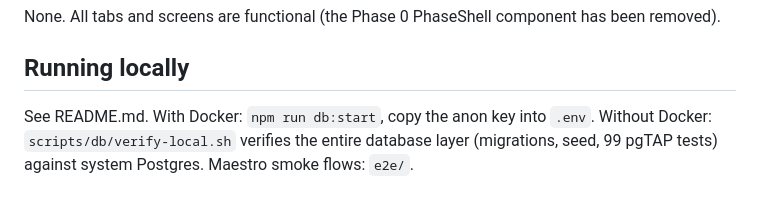
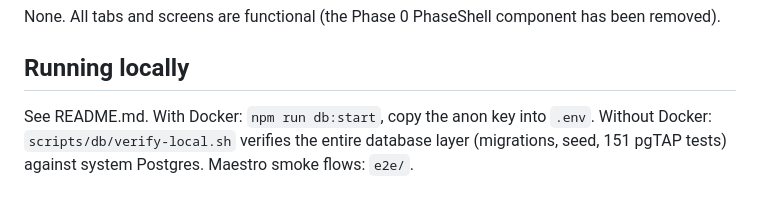
Before and after one commit to KyleMix/Open-Mic-Discovery, a Markdown page: REVIEW_NOTES.md, the part around the change. Drawn GitHub-style.

Commit message:
docs: correct the pgTAP test count in REVIEW_NOTES (99 was the phase-end figure; the suite now plans 151)
Co-Authored-By: Claude Fable 5 <noreply@anthropic.com>
Claude-Session: https://claude.ai/code/session_01E1qZwaAY7pSPGnknbKpgbK

```diff
--- a/REVIEW_NOTES.md
+++ b/REVIEW_NOTES.md
@@ -59,4 +59,4 @@ None. All tabs and screens are functional (the Phase 0 PhaseShell component has
 
 ## Running locally
 
-See README.md. With Docker: `npm run db:start`, copy the anon key into `.env`. Without Docker: `scripts/db/verify-local.sh` verifies the entire database layer (migrations, seed, 99 pgTAP tests) against system Postgres. Maestro smoke flows: `e2e/`.
+See README.md. With Docker: `npm run db:start`, copy the anon key into `.env`. Without Docker: `scripts/db/verify-local.sh` verifies the entire database layer (migrations, seed, 151 pgTAP tests) against system Postgres. Maestro smoke flows: `e2e/`.
```
